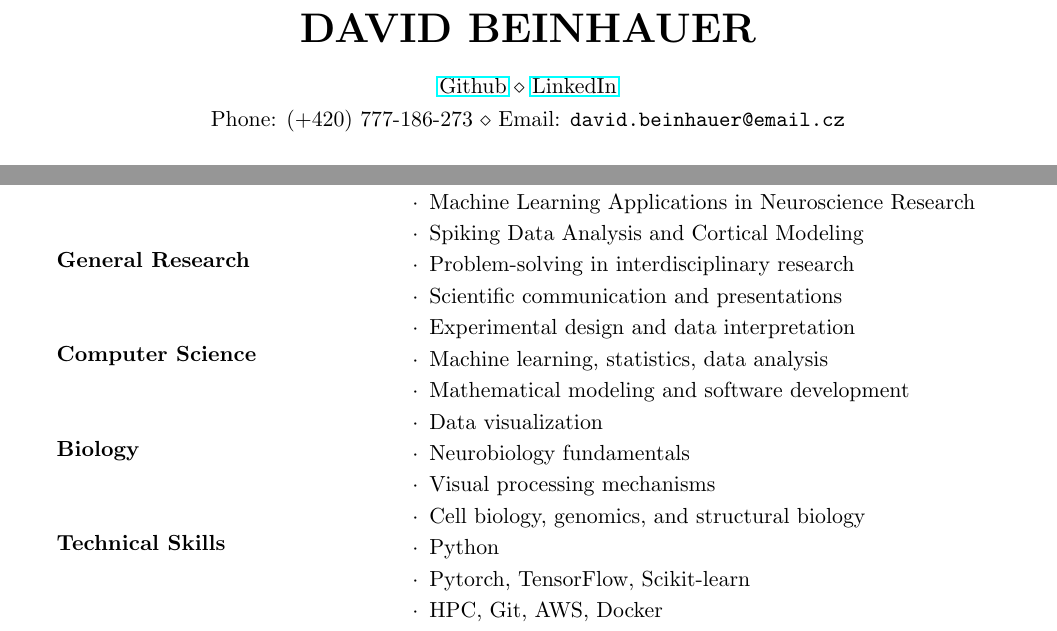
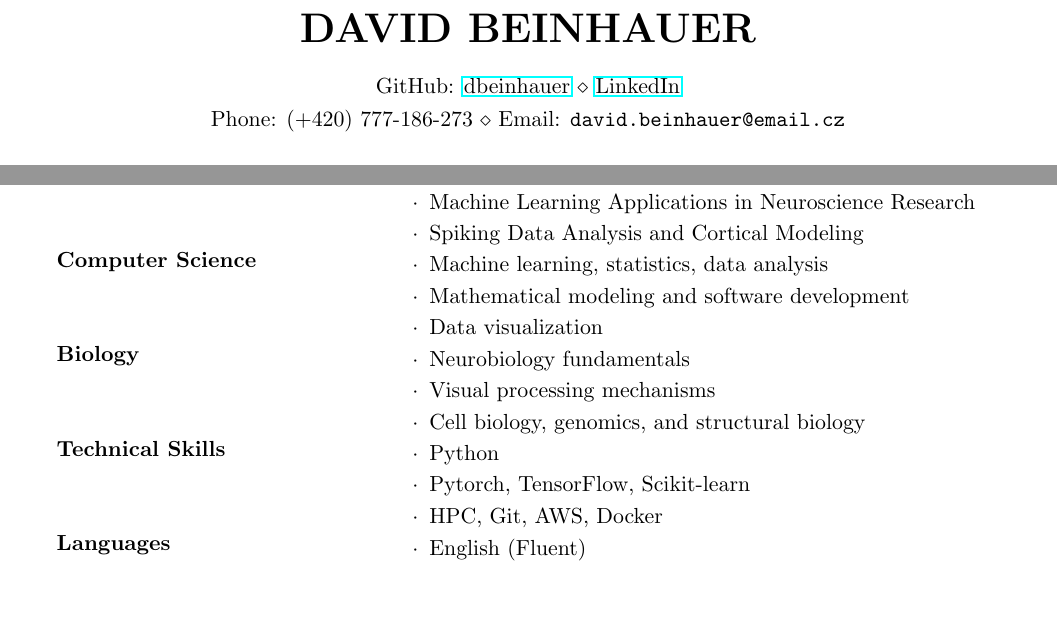
Before and after one commit to dbeinhauer/cv-phd, a LaTeX CV (cv.tex): two parts of pages 1 and 2 of 2, joined at a grey line, cut so that both start at the same text, the shorter picture padded with empty space. Compiled offline with pdfLaTeX.

Commit message:
Final version

```diff
--- a/cv.tex
+++ b/cv.tex
@@ -10,7 +10,7 @@
 \newcommand{\itab}[1]{\hspace{0em}\rlap{#1}}
 \name{David Beinhauer} % Your name
 \address{
- \href{https://github.com/dbeinhauer}{Github} \\
+ GitHub: \href{https://github.com/dbeinhauer}{dbeinhauer} \\
  \href{https://www.linkedin.com/in/david-beinhauer-a0221a247/}{LinkedIn}
 }
 \address{Phone: (+420) 777-186-273  \\ Email: \texttt{david.beinhauer@email.cz}} % Your phone number and email
@@ -152,12 +152,6 @@ Computational Neuroscience &
     \item Machine Learning Applications in Neuroscience Research
     \item Spiking Data Analysis and Cortical Modeling
 \end{rSkillsList} \\
-General Research &
-\begin{rSkillsList}
-    \item Problem-solving in interdisciplinary research
-    \item Scientific communication and presentations
-    \item Experimental design and data interpretation
-\end{rSkillsList} \\
 Computer Science &
 \begin{rSkillsList}
     \item Machine learning, statistics, data analysis
@@ -176,6 +170,10 @@ Technical Skills &
     \item Pytorch, TensorFlow, Scikit-learn
     \item HPC, Git, AWS, Docker
 \end{rSkillsList} \\
+Languages &
+\begin{rSkillsList}
+    \item English (Fluent)
+\end{rSkillsList} \\
 \end{rSkills}
 \end{rSection}
 \end{document}
```
Also changed, not shown: cv.pdf.
